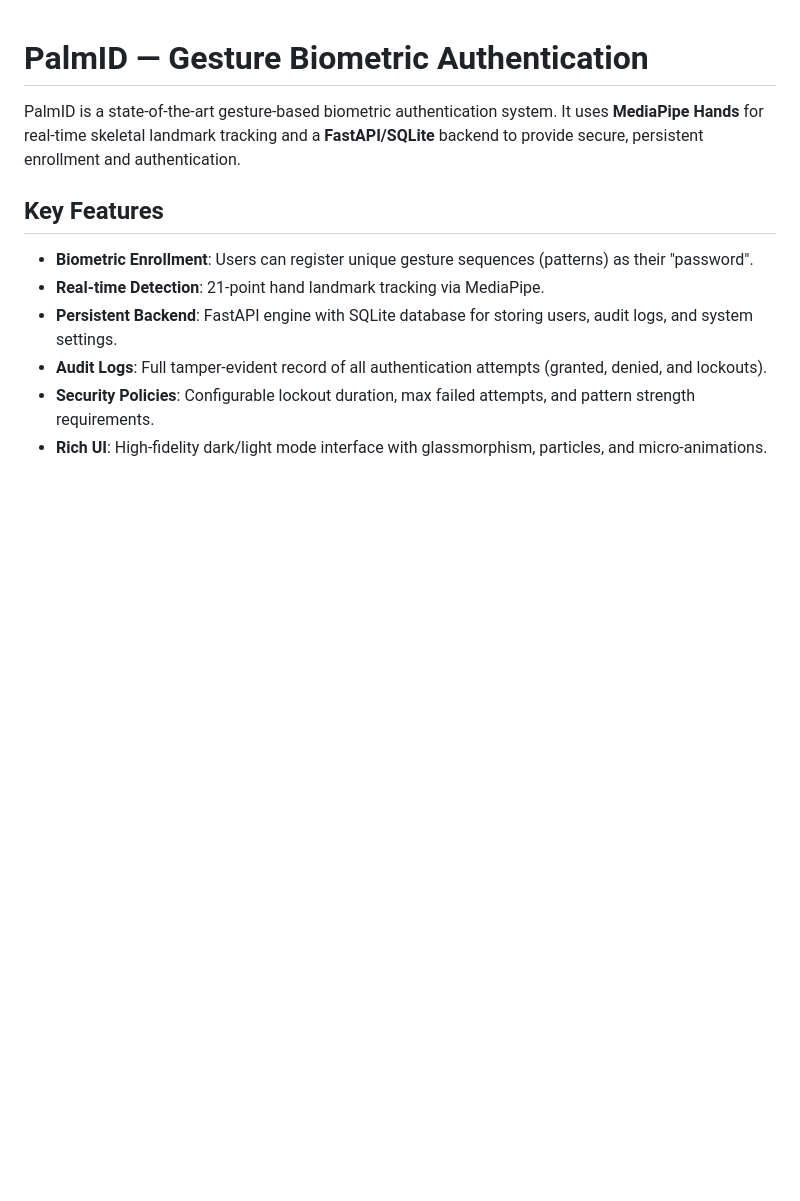
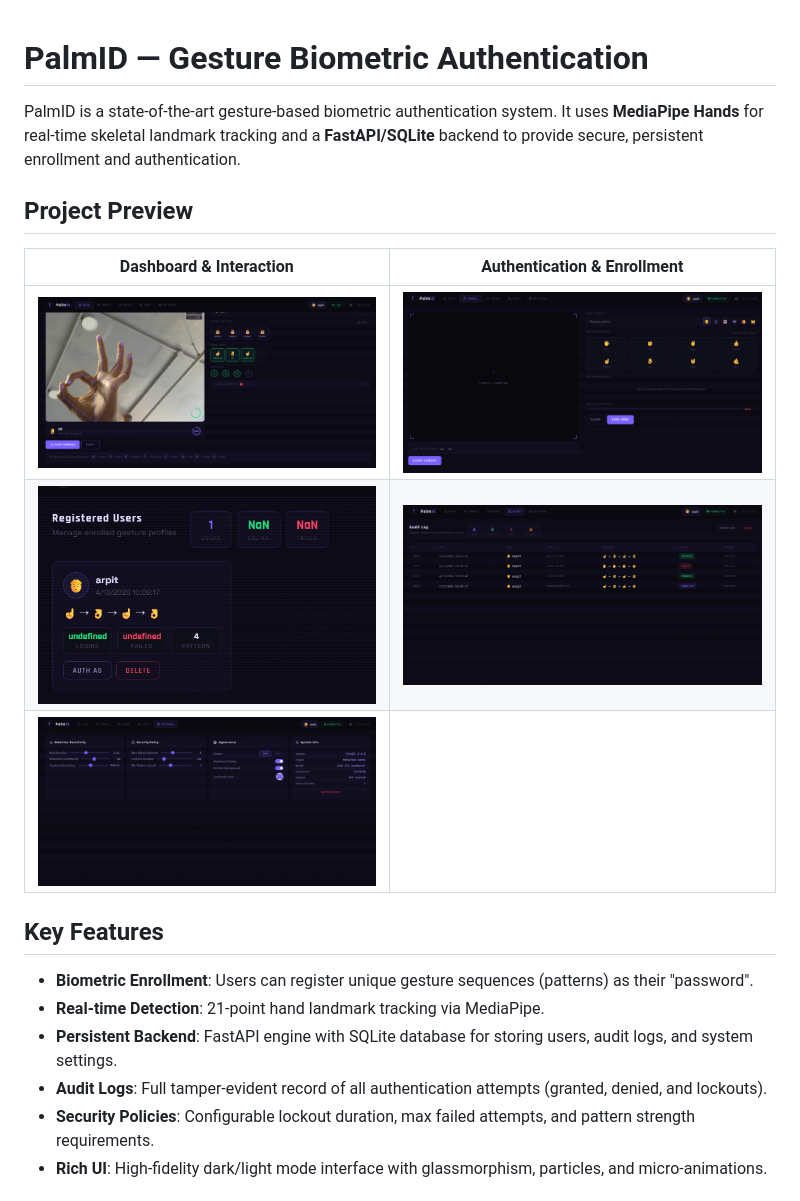
Before and after one commit to arpitpatel1364/PalmID, a Markdown page: README.md, the part around the change. GitHub-like rendering; pictures changed too: Proof/Screenshot 1.png (added), Proof/Screenshot 2.png (added), Proof/Screenshot 3.png (added); blank space fills up the shorter version.

Commit message:
upload some dashboard images to preview

```diff
--- a/README.md
+++ b/README.md
@@ -1,6 +1,14 @@
 # PalmID — Gesture Biometric Authentication
 
 PalmID is a state-of-the-art gesture-based biometric authentication system. It uses **MediaPipe Hands** for real-time skeletal landmark tracking and a **FastAPI/SQLite** backend to provide secure, persistent enrollment and authentication.
+
+## Project Preview
+
+| Dashboard & Interaction | Authentication & Enrollment |
+| :---: | :---: |
+| ![Dashboard](Proof/Screenshot%201.png) | ![Authentication](Proof/Screenshot%202.png) |
+| ![Settings](Proof/Screenshot%203.png) | ![Enrollment](Proof/Screenshot%204.png) |
+| ![Audit Logs](Proof/Screenshot%205.png) | |
 
 ## Key Features
 
```
